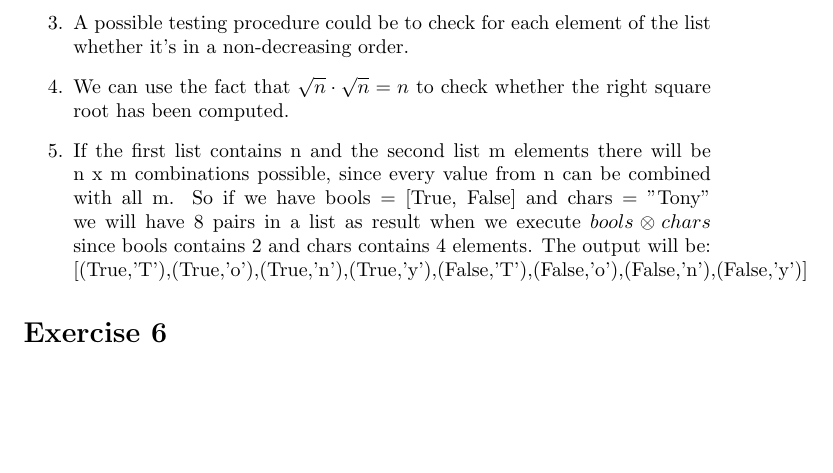
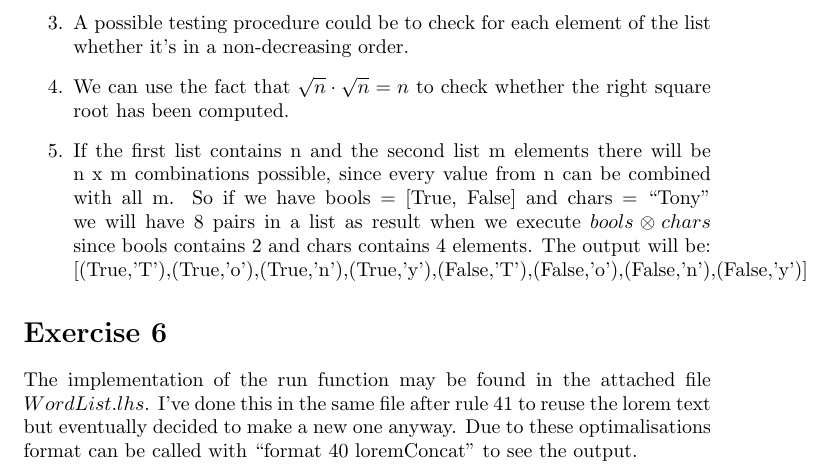
Before and after one commit to TonyApD/Premaster_FP1, a LaTeX problem sheet (Assignment3/Assignment3.tex): part of page 2 of 2, cut so that both start at the same text, the shorter picture padded with empty space. Compiled offline with pdfLaTeX.

Commit message:
Added 3.6

```diff
--- a/Assignment3/Assignment3.tex
+++ b/Assignment3/Assignment3.tex
@@ -40,9 +40,11 @@ The partitioned list already contains partially sorted lists. So, when we want t
   \item The function is defined as permutations. The number of factorations is equal to the factorial of n, so permutations n will result a list of length n!.
   \item A possible testing procedure could be to check for each element of the list whether it's in a non-decreasing order.
   \item We can use the fact that $\sqrt{n} \cdot \sqrt{n} = n$ to check whether the right square root has been computed.
-  \item If the first list contains n and the second list m elements there will be n x m combinations possible, since every value from n can be combined with all m. So if we have bools = [True, False] and chars = "Tony" we will have 8 pairs in a list as result when we execute $bools \otimes chars$ since bools contains 2 and chars contains 4 elements. The output will be:  [(True,'T'),(True,'o'),(True,'n'),(True,'y'),(False,'T'),(False,'o'),(False,'n'),(False,'y')]
+  \item If the first list contains n and the second list m elements there will be n x m combinations possible, since every value from n can be combined with all m. So if we have bools = [True, False] and chars = ``Tony'' we will have 8 pairs in a list as result when we execute $bools \otimes chars$ since bools contains 2 and chars contains 4 elements. The output will be:  [(True,'T'),(True,'o'),(True,'n'),(True,'y'),(False,'T'),(False,'o'),(False,'n'),(False,'y')]
 \end{enumerate}
 
 \section*{Exercise 6}
+The implementation of the run function may be found in the attached file $WordList.lhs$. I've done this in the same file after rule 41 to reuse the lorem text but eventually decided to make a new one anyway. Due to these optimalisations format can be called with ``format 40 loremConcat'' to see the output.
+
 
 \end{document}
```
Also changed, not shown: Assignment3/Assignment3.pdf, 1 other file.
